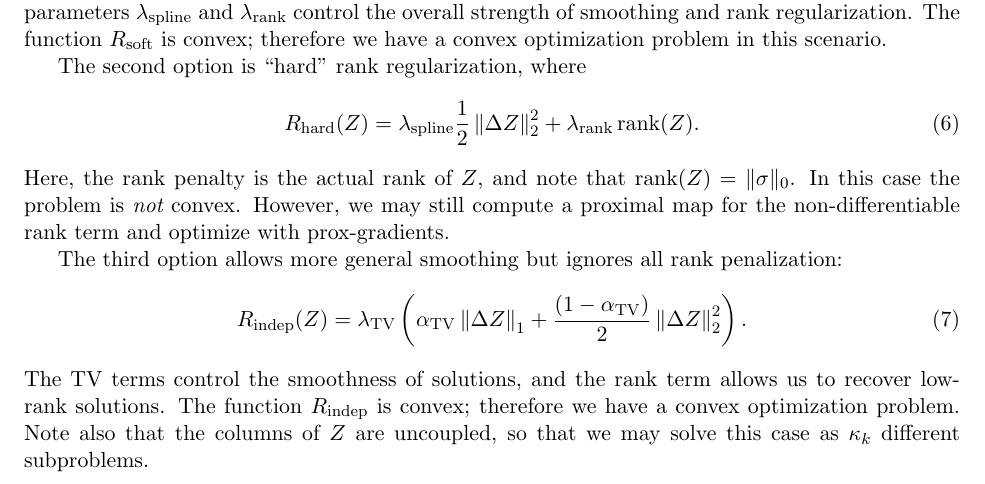
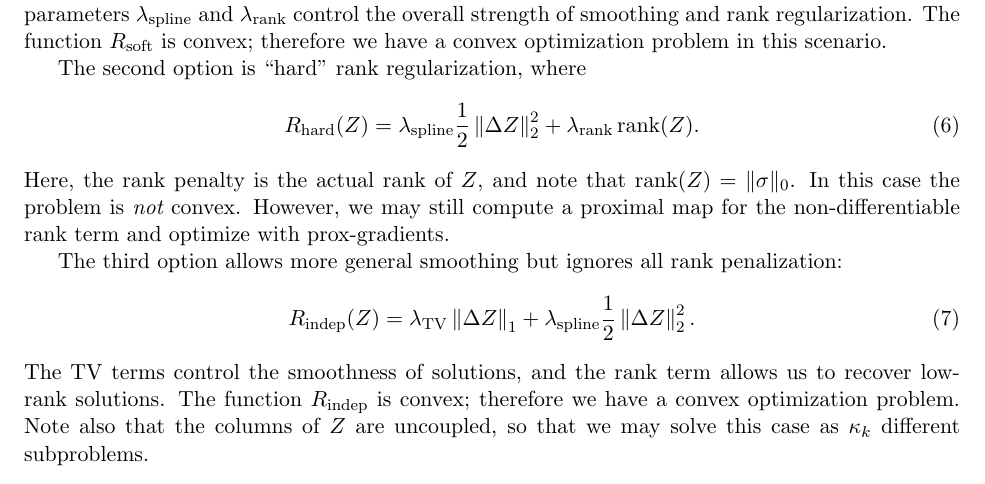
Before and after one commit to harrispopgen/mushi, a LaTeX paper (manuscript/main.tex): part of page 4 of 11, cut so that both start at the same text. Compiled offline with pdfLaTeX.

Commit message:
my preferred notation for regularization parameters

```diff
--- a/manuscript/main.tex
+++ b/manuscript/main.tex
@@ -191,9 +191,10 @@ The third option allows more general smoothing but ignores all rank penalization
   R_\mathrm{indep}(Z)
   =
   \lambda_\mathrm{TV}
-  \left(
-    \alpha_\mathrm{TV}\left\|\Delta Z\right\|_1 + \frac{(1-\alpha_\mathrm{TV})}{2}\left\|\Delta Z\right\|_2^2
-  \right) .
+  \left\|\Delta Z\right\|_1
+  +
+  \lambda_\mathrm{spline} \frac{1}{2}\left\|\Delta Z\right\|_2^2
+  .
 \end{equation}
 The TV terms control the smoothness of solutions,
 and the rank term allows us to recover low-rank solutions.
```
